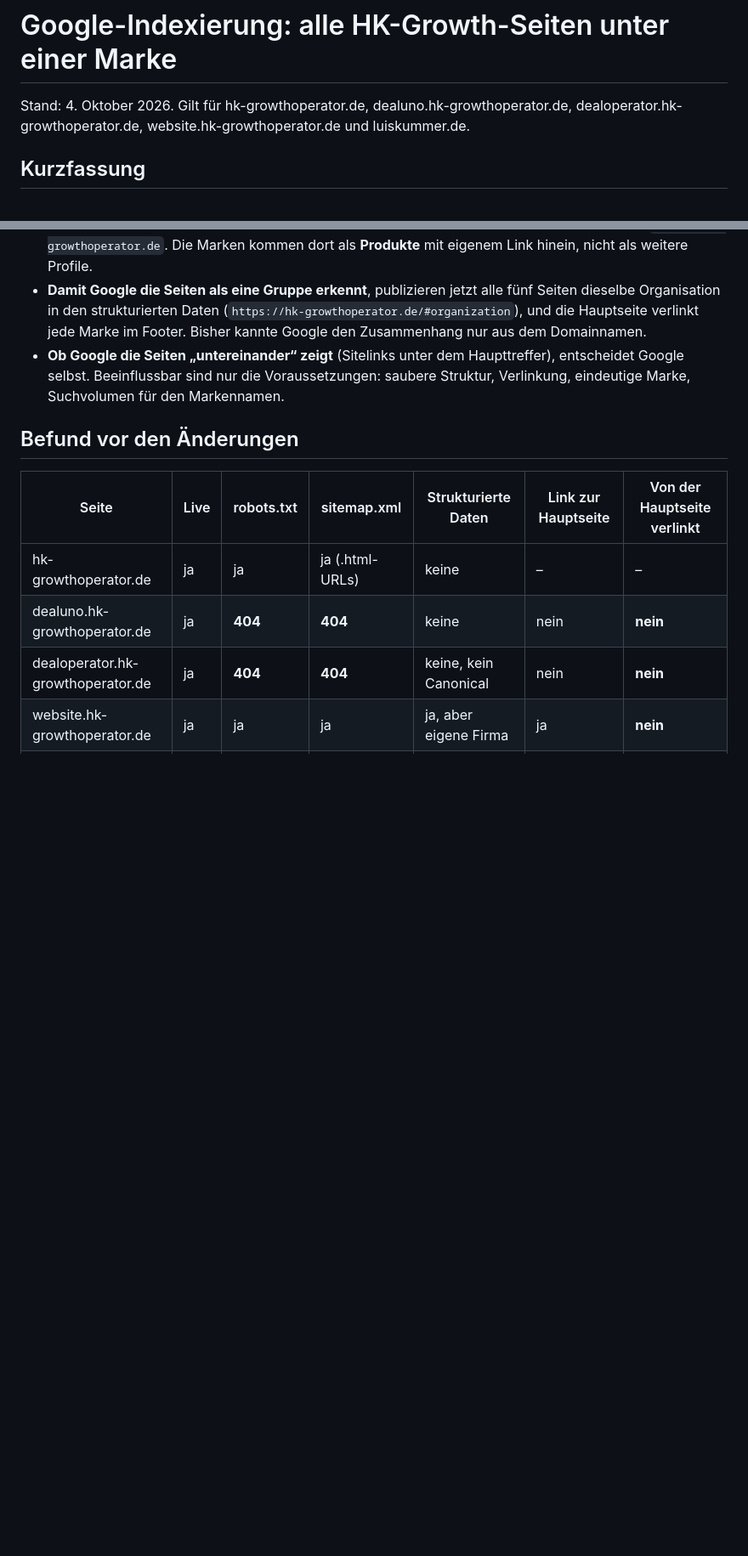
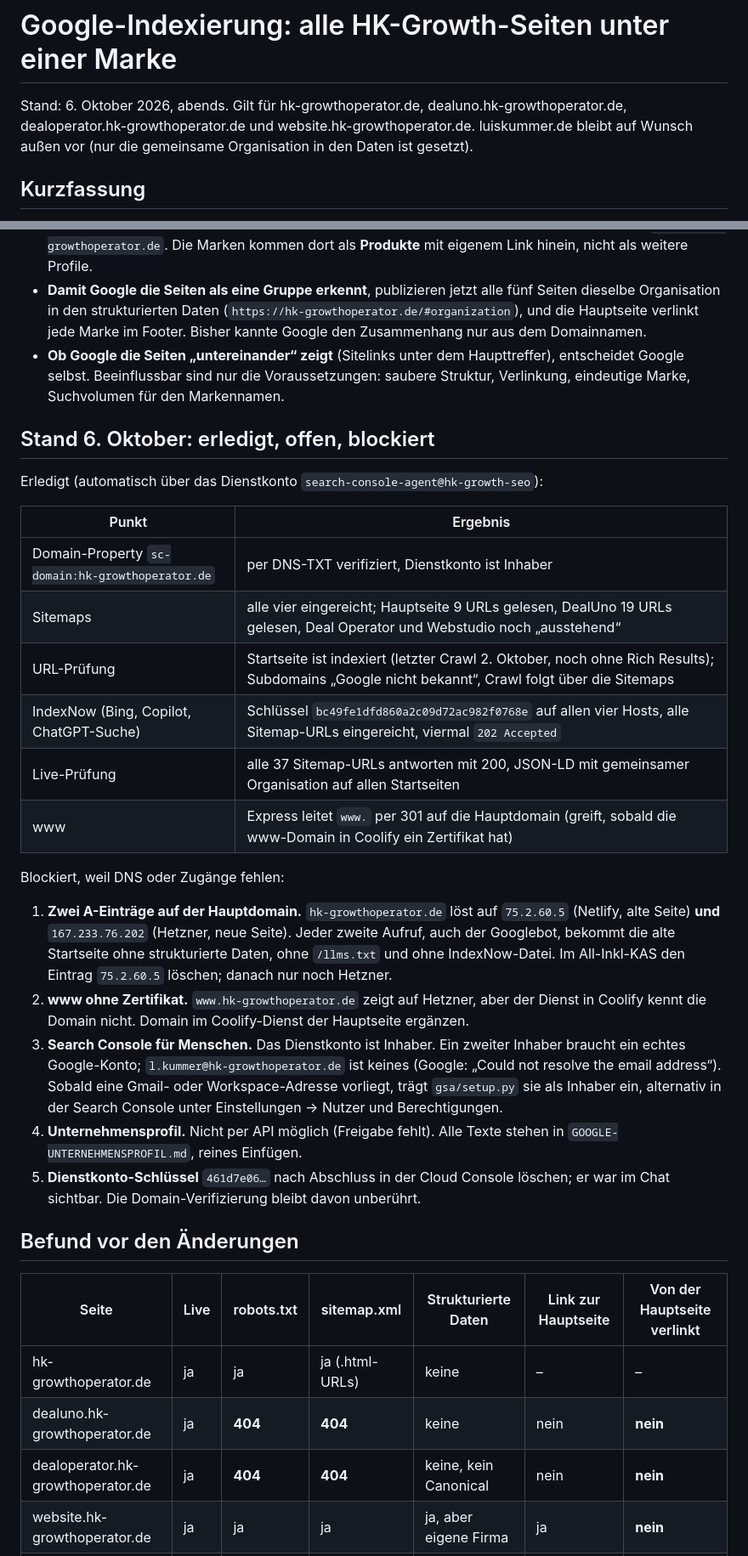
Before and after one commit to HKGrowthOperator/Website, a Markdown page: GOOGLE-INDEXIERUNG.md, 2 parts joined by grey strips. Shown at 85% size. Rendered like a GitHub page; blank space fills up the shorter version.

```diff
--- a/GOOGLE-INDEXIERUNG.md
+++ b/GOOGLE-INDEXIERUNG.md
@@ -1,7 +1,8 @@
 # Google-Indexierung: alle HK-Growth-Seiten unter einer Marke
 
-Stand: 4. Oktober 2026. Gilt für hk-growthoperator.de, dealuno.hk-growthoperator.de,
-dealoperator.hk-growthoperator.de, website.hk-growthoperator.de und luiskummer.de.
+Stand: 6. Oktober 2026, abends. Gilt für hk-growthoperator.de, dealuno.hk-growthoperator.de,
+dealoperator.hk-growthoperator.de und website.hk-growthoperator.de. luiskummer.de bleibt auf
+Wunsch außen vor (nur die gemeinsame Organisation in den Daten ist gesetzt).
 
 ## Kurzfassung
 
@@ -19,6 +20,38 @@ dealoperator.hk-growthoperator.de, website.hk-growthoperator.de und luiskummer.d
 - **Ob Google die Seiten „untereinander“ zeigt** (Sitelinks unter dem Haupttreffer),
   entscheidet Google selbst. Beeinflussbar sind nur die Voraussetzungen: saubere
   Struktur, Verlinkung, eindeutige Marke, Suchvolumen für den Markennamen.
+
+## Stand 6. Oktober: erledigt, offen, blockiert
+
+Erledigt (automatisch über das Dienstkonto `search-console-agent@hk-growth-seo`):
+
+| Punkt | Ergebnis |
+| --- | --- |
+| Domain-Property `sc-domain:hk-growthoperator.de` | per DNS-TXT verifiziert, Dienstkonto ist Inhaber |
+| Sitemaps | alle vier eingereicht; Hauptseite 9 URLs gelesen, DealUno 19 URLs gelesen, Deal Operator und Webstudio noch „ausstehend“ |
+| URL-Prüfung | Startseite ist indexiert (letzter Crawl 2. Oktober, noch ohne Rich Results); Subdomains „Google nicht bekannt“, Crawl folgt über die Sitemaps |
+| IndexNow (Bing, Copilot, ChatGPT-Suche) | Schlüssel `bc49fe1dfd860a2c09d72ac982f0768e` auf allen vier Hosts, alle Sitemap-URLs eingereicht, viermal `202 Accepted` |
+| Live-Prüfung | alle 37 Sitemap-URLs antworten mit 200, JSON-LD mit gemeinsamer Organisation auf allen Startseiten |
+| www | Express leitet `www.` per 301 auf die Hauptdomain (greift, sobald die www-Domain in Coolify ein Zertifikat hat) |
+
+Blockiert, weil DNS oder Zugänge fehlen:
+
+1. **Zwei A-Einträge auf der Hauptdomain.** `hk-growthoperator.de` löst auf
+   `75.2.60.5` (Netlify, alte Seite) **und** `167.233.76.202` (Hetzner, neue Seite).
+   Jeder zweite Aufruf, auch der Googlebot, bekommt die alte Startseite ohne strukturierte
+   Daten, ohne `/llms.txt` und ohne IndexNow-Datei. Im All-Inkl-KAS den Eintrag
+   `75.2.60.5` löschen; danach nur noch Hetzner.
+2. **www ohne Zertifikat.** `www.hk-growthoperator.de` zeigt auf Hetzner, aber der Dienst in
+   Coolify kennt die Domain nicht. Domain im Coolify-Dienst der Hauptseite ergänzen.
+3. **Search Console für Menschen.** Das Dienstkonto ist Inhaber. Ein zweiter Inhaber braucht
+   ein echtes Google-Konto; `l.kummer@hk-growthoperator.de` ist keines (Google: „Could not
+   resolve the email address“). Sobald eine Gmail- oder Workspace-Adresse vorliegt, trägt
+   `gsa/setup.py` sie als Inhaber ein, alternativ in der Search Console unter Einstellungen →
+   Nutzer und Berechtigungen.
+4. **Unternehmensprofil.** Nicht per API möglich (Freigabe fehlt). Alle Texte stehen in
+   `GOOGLE-UNTERNEHMENSPROFIL.md`, reines Einfügen.
+5. **Dienstkonto-Schlüssel** `461d7e06…` nach Abschluss in der Cloud Console löschen; er war
+   im Chat sichtbar. Die Domain-Verifizierung bleibt davon unberührt.
 
 ## Befund vor den Änderungen
 
```
Also changed, not shown: other parts of GOOGLE-INDEXIERUNG.md (+11 -14 lines).
